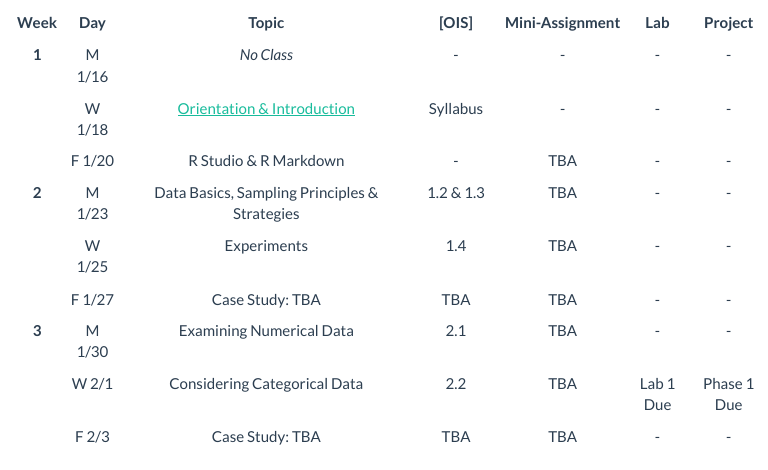
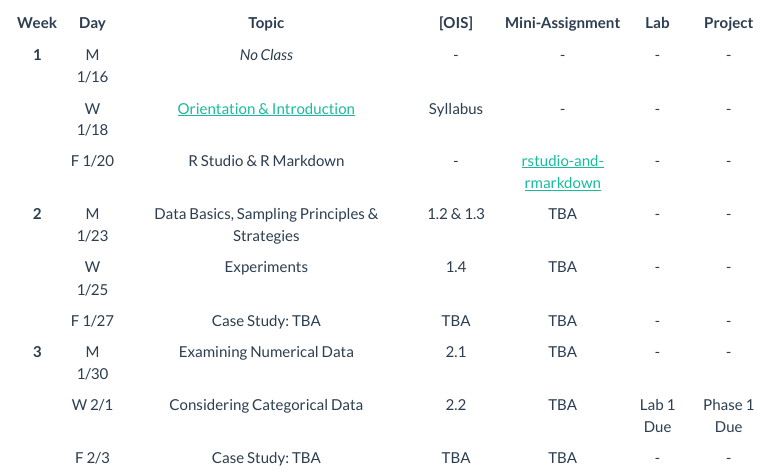
Before and after one commit to upmathematics/mth-361ab-sp23, an R Markdown document (topics.Rmd): the page in a window 1100 px wide, from 520 px down. Rendered offline with R 4.5, knitr and Pandoc, with nearby package versions; menus at the side of the page are left out.

Commit message:
updated topics

```diff
--- a/topics.Rmd
+++ b/topics.Rmd
@@ -24,7 +24,7 @@ The “[\*]” column in the table below contains a number on which it refers to
 |:--------:|:-------:|:---------------------------------------------:|:-------------:|:-------------------:|:---------:|:-----------:|
 |   **1**  |  M 1/16 |                   _No Class_                  |       -       |          -          |     -     |      -      |
 |          |  W 1/18 |          [Orientation \& Introduction](lectures/1-orientation-and-introduction.html){target="_blank"}          |       Syllabus       |         -         |     -     |      -      |
-|          |  F 1/20 |             R Studio \& R Markdown            |       -       |         TBA         |     -     |      -      |
+|          |  F 1/20 |             R Studio \& R Markdown            |       -       |         [rstudio-and-rmarkdown](https://posit.cloud/spaces/326046/content/5260284){target="_blank"}         |     -     |      -      |
 |   **2**  |  M 1/23 | Data Basics, Sampling Principles \& Strategies |   1.2 \& 1.3  |         TBA         |     -     |      -      |
 |          |  W 1/25 |                  Experiments                  |      1.4      |         TBA         |     -     |      -      |
 |          |  F 1/27 |                Case Study: TBA                |      TBA      |         TBA         |     -     |      -      |
```
Also changed, not shown: 1 other file.
